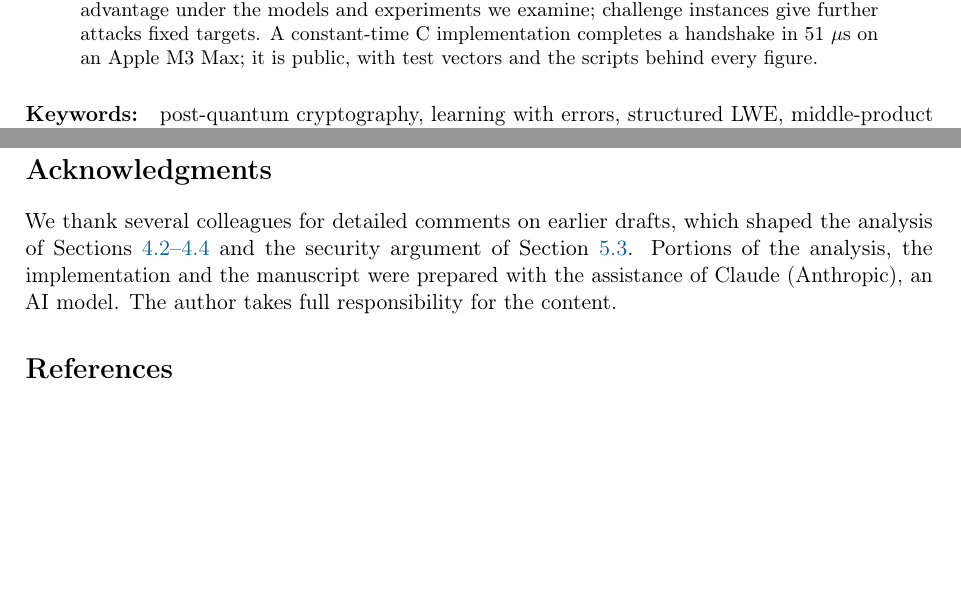
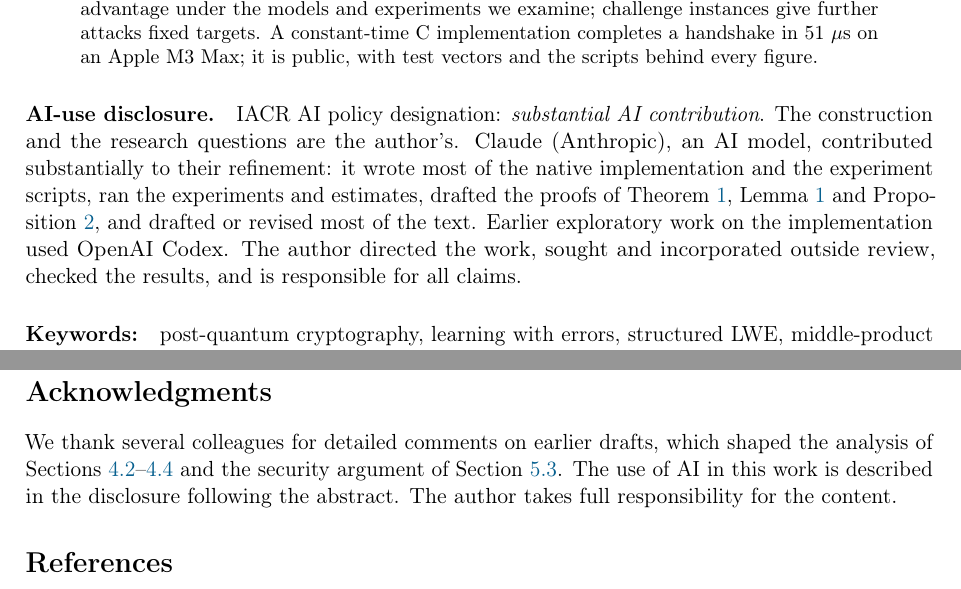
Before and after one commit to Cryptozoa/windowed-hankel-kem, a LaTeX paper (paper/hankel_kem_eprint.tex): two parts of pages 1 and 19 of 27 before the commit and two parts of pages 1 and 20 of 27 after it, joined at a grey line, cut so that both start at the same text, the shorter picture padded with empty space. Compiled offline with pdfLaTeX.

Commit message:
docs(paper): add an AI-use disclosure following the IACR AI policy
Add a labeled AI-use disclosure after the abstract, as the IACR AI policy
(revised 2026-09-22, applying to ePrint) requires, with the designation
"substantial AI contribution": the construction and research questions
are the author's; Claude (Anthropic) contributed substantially to their
refinement; earlier exploratory work used OpenAI Codex. The
acknowledgments now point to the disclosure. The default AI-upload
condition applies, so no further statement is needed.

Co-Authored-By: Claude Opus 5.5 <noreply@anthropic.com>

```diff
--- a/paper/hankel_kem_eprint.tex
+++ b/paper/hankel_kem_eprint.tex
@@ -48,6 +48,8 @@
 \begin{abstract}
 We define \emph{Windowed Hankel LWE}, a structured variant of LWE whose public matrix is a Hankel matrix generated by a single long pseudorandom sequence. Each sample is a coefficient of the linear convolution of that sequence with a short secret, and only the coefficients that depend on every secret coordinate are published: a noisy \emph{middle product}. The problem sits between unstructured LWE and ring- or module-LWE. Middle-Product LWE is built on the same operation but keeps the long operand secret; with the long operand public, its reductions do not apply, and the hardness of Windowed Hankel LWE is an assumption. We offer it as a problem for cryptanalysis, not as a scheme for use. We state it precisely, compare it with Middle-Product LWE, map known attack families against it, and say what would count as a break. To make it concrete, we build a compact KEM on it: with $n = 640$, $q = 2^{12}$ and binomial noise, the KEM encapsulates a 256-bit message with a 1{,}196-byte public key and a 1{,}356-byte ciphertext, and its decryption failure rate is below $2^{-134.1}$. If the Hankel structure gives an attacker no advantage, the cheapest generic attack found by the lattice estimator costs $2^{137.1}$ in the Core-SVP model, against $2^{115.5}$ for Kyber-512 under the same model. For the most natural structural attack, through an embedding into the cyclic ring $\Zq[X]/(X^{1407} - 1)$, and for its subrings, biased and shifted functionals (the latter the analogue of ring rotations), algebraic decoding and lattice reduction at reduced dimensions, we find no advantage under the models and experiments we examine; challenge instances give further attacks fixed targets. A constant-time C implementation completes a handshake in 51~$\mu$s on an Apple M3 Max; it is public, with test vectors and the scripts behind every figure.
 \end{abstract}
+
+\paragraph{AI-use disclosure.} IACR AI policy designation: \emph{substantial AI contribution}. The construction and the research questions are the author's. Claude (Anthropic), an AI model, contributed substantially to their refinement: it wrote most of the native implementation and the experiment scripts, ran the experiments and estimates, drafted the proofs of Theorem~\ref{thm:cpa}, Lemma~\ref{lem:inj} and Proposition~\ref{prop:subring}, and drafted or revised most of the text. Earlier exploratory work on the implementation used OpenAI Codex. The author directed the work, sought and incorporated outside review, checked the results, and is responsible for all claims.
 
 \paragraph{Keywords:} post-quantum cryptography, learning with errors, structured LWE, middle-product LWE, Hankel matrices, cryptanalysis, key encapsulation.
 
@@ -573,7 +575,7 @@ Two further limitations are practical. Our implementation multiplies in $O(nm)$
 Windowed Hankel LWE publishes a single long sequence and keeps the secret short. This gives up the MP-LWE reductions, and in exchange an LWE-based KEM needs only 2.5~KB per exchange, without reducing products modulo any polynomial. If the structure gives an attacker nothing, generic attacks cost at least 20 bits more than against Kyber-512; this is a conditional baseline, not an established security level. The published structural attacks do not apply as published. For the most natural new one, through the hidden cyclic embedding, and for its subrings, biased and shifted functionals, algebraic decoding and experiments at reduced dimensions, we found no advantage under the models and experiments examined. The structure has yet to face sustained independent cryptanalysis. We hope that the precise statement of the problem, the attack summary of Table~\ref{tab:checklist}, the criteria of Section~\ref{sec:checklist} and the challenge instances make that analysis easier to undertake.
 
 \section*{Acknowledgments}
-We thank several colleagues for detailed comments on earlier drafts, which shaped the analysis of Sections~\ref{sec:mplwe}--\ref{sec:checklist} and the security argument of Section~\ref{sec:kem-security}. Portions of the analysis, the implementation and the manuscript were prepared with the assistance of Claude (Anthropic), an AI model. The author takes full responsibility for the content.
+We thank several colleagues for detailed comments on earlier drafts, which shaped the analysis of Sections~\ref{sec:mplwe}--\ref{sec:checklist} and the security argument of Section~\ref{sec:kem-security}. The use of AI in this work is described in the disclosure following the abstract. The author takes full responsibility for the content.
 
 \bibliographystyle{plain}
 \bibliography{hankel_references}
```
Also changed, not shown: paper/hankel_kem_eprint.pdf.
